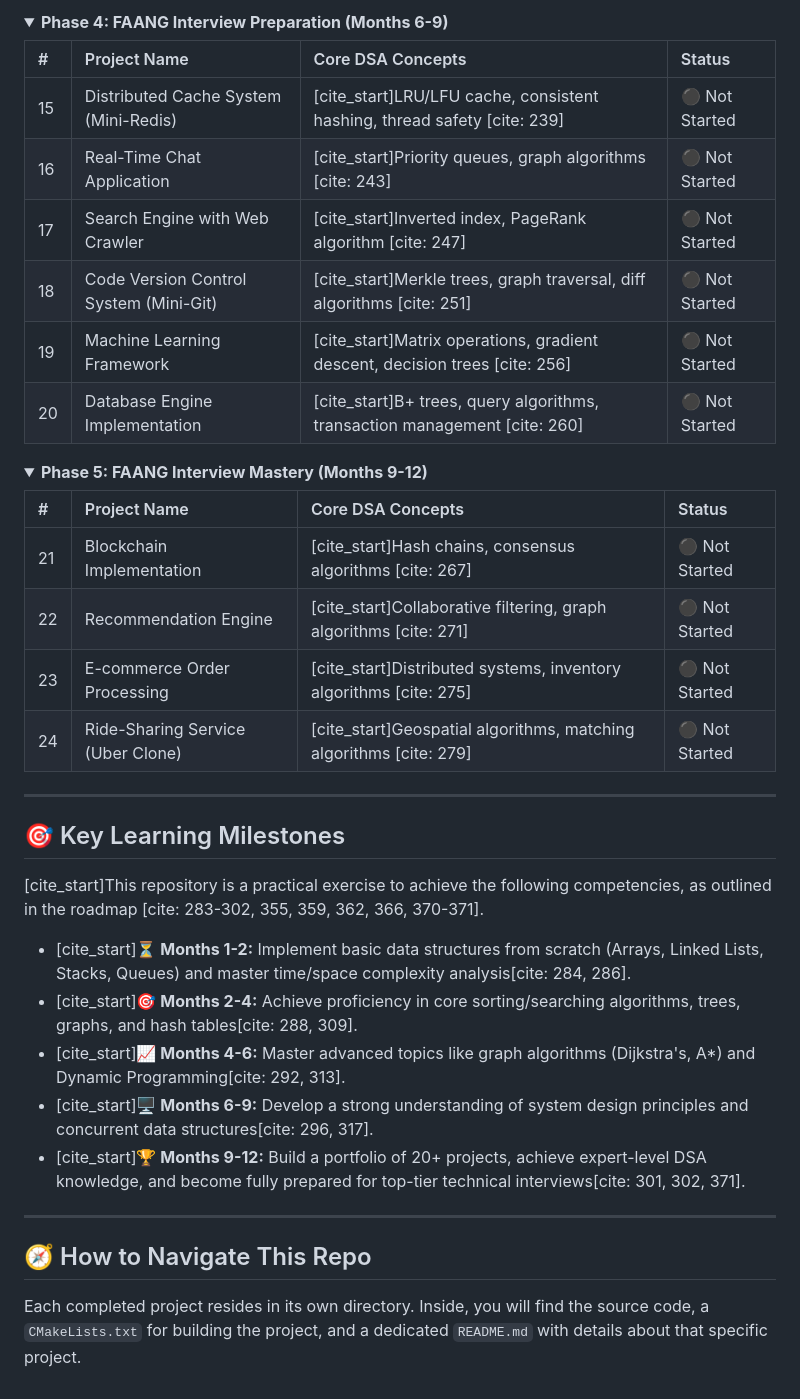
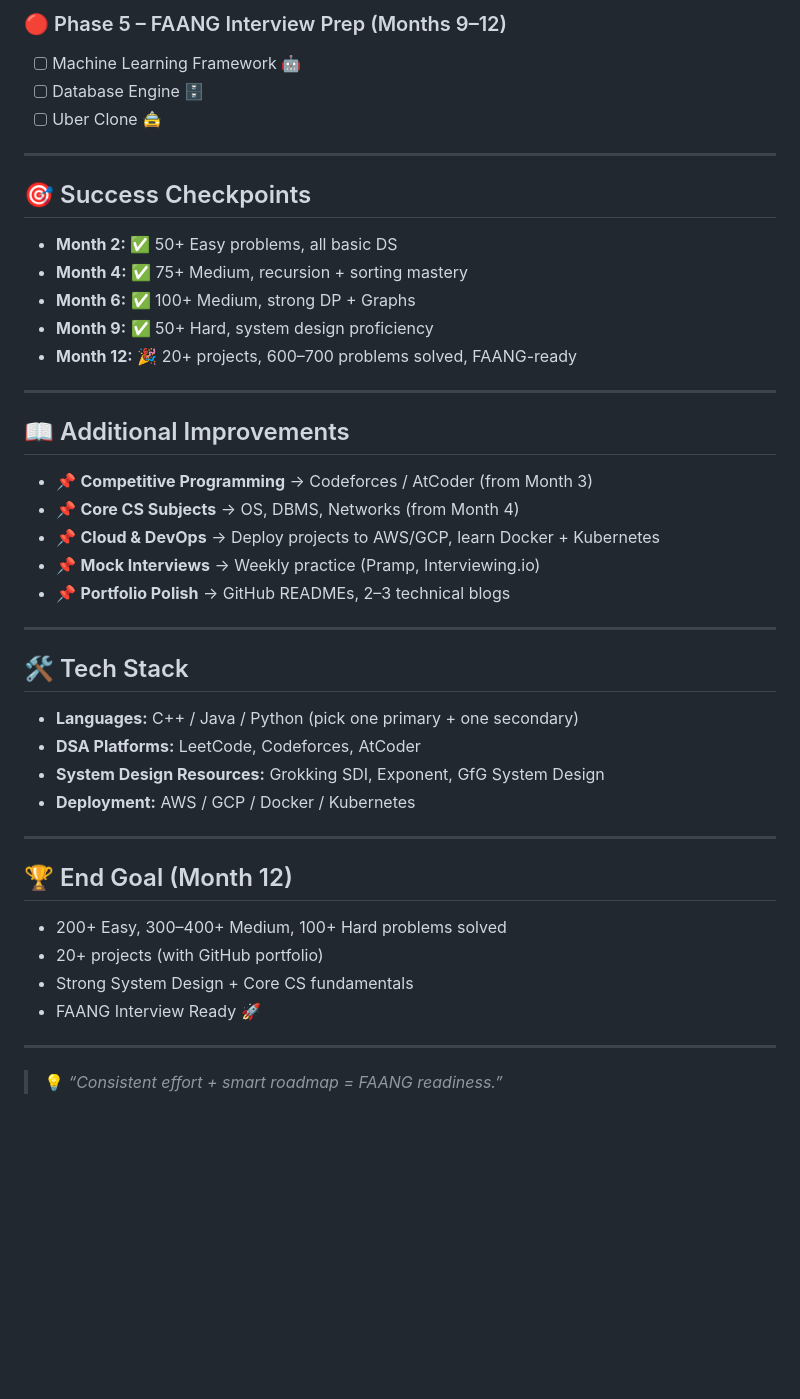
Before and after one commit to indiser/DSA-Projects, a Markdown page: README.md, the part around the change printed below. GitHub-like rendering; folded sections open; blank space fills up the shorter version.

```diff
--- a/README.md
+++ b/README.md
@@ -64,45 +52,45 @@ The roadmap is broken down into five distinct phases. Each phase's project list
-</details>
-
-<details>
-<summary><strong>Phase 4: FAANG Interview Preparation (Months 6-9)</strong></summary>
-
-| # | Project Name | Core DSA Concepts | Status |
-| :--- | :--- | :--- | :--- |
-| 15 | Distributed Cache System (Mini-Redis) | [cite_start]LRU/LFU cache, consistent hashing, thread safety [cite: 239] | ⚫ Not Started |
-| 16 | Real-Time Chat Application | [cite_start]Priority queues, graph algorithms [cite: 243] | ⚫ Not Started |
-| 17 | Search Engine with Web Crawler | [cite_start]Inverted index, PageRank algorithm [cite: 247] | ⚫ Not Started |
-| 18 | Code Version Control System (Mini-Git) | [cite_start]Merkle trees, graph traversal, diff algorithms [cite: 251] | ⚫ Not Started |
-| 19 | Machine Learning Framework | [cite_start]Matrix operations, gradient descent, decision trees [cite: 256] | ⚫ Not Started |
-| 20 | Database Engine Implementation | [cite_start]B+ trees, query algorithms, transaction management [cite: 260] | ⚫ Not Started |
-
-</details>
-
-<details>
-<summary><strong>Phase 5: FAANG Interview Mastery (Months 9-12)</strong></summary>
-
-| # | Project Name | Core DSA Concepts | Status |
-| :--- | :--- | :--- | :--- |
-| 21 | Blockchain Implementation | [cite_start]Hash chains, consensus algorithms [cite: 267] | ⚫ Not Started |
-| 22 | Recommendation Engine | [cite_start]Collaborative filtering, graph algorithms [cite: 271] | ⚫ Not Started |
-| 23 | E-commerce Order Processing | [cite_start]Distributed systems, inventory algorithms [cite: 275] | ⚫ Not Started |
-| 24 | Ride-Sharing Service (Uber Clone) | [cite_start]Geospatial algorithms, matching algorithms [cite: 279] | ⚫ Not Started |
-
-</details>
+### 🔴 Phase 5 – FAANG Interview Prep (Months 9–12)
+- [ ] Machine Learning Framework 🤖
+- [ ] Database Engine 🗄️
+- [ ] Uber Clone 🚖
 
 ---
 
-## 🎯 Key Learning Milestones
+## 🎯 Success Checkpoints
 
-[cite_start]This repository is a practical exercise to achieve the following competencies, as outlined in the roadmap [cite: 283-302, 355, 359, 362, 366, 370-371].
-
-* [cite_start]**⏳ Months 1-2:** Implement basic data structures from scratch (Arrays, Linked Lists, Stacks, Queues) and master time/space complexity analysis[cite: 284, 286].
-* [cite_start]**🎯 Months 2-4:** Achieve proficiency in core sorting/searching algorithms, trees, graphs, and hash tables[cite: 288, 309].
-* [cite_start]**📈 Months 4-6:** Master advanced topics like graph algorithms (Dijkstra's, A*) and Dynamic Programming[cite: 292, 313].
-* [cite_start]**🖥️ Months 6-9:** Develop a strong understanding of system design principles and concurrent data structures[cite: 296, 317].
-* [cite_start]**🏆 Months 9-12:** Build a portfolio of 20+ projects, achieve expert-level DSA knowledge, and become fully prepared for top-tier technical interviews[cite: 301, 302, 371].
+- **Month 2:** ✅ 50+ Easy problems, all basic DS
+- **Month 4:** ✅ 75+ Medium, recursion + sorting mastery
+- **Month 6:** ✅ 100+ Medium, strong DP + Graphs
+- **Month 9:** ✅ 50+ Hard, system design proficiency
+- **Month 12:** 🎉 20+ projects, 600–700 problems solved, FAANG-ready
 
 ---
 
-## 🧭 How to Navigate This Repo
+## 📖 Additional Improvements
 
-Each completed project resides in its own directory. Inside, you will find the source code, a `CMakeLists.txt` for building the project, and a dedicated `README.md` with details about that specific project.
+- 📌 **Competitive Programming** → Codeforces / AtCoder (from Month 3)
+- 📌 **Core CS Subjects** → OS, DBMS, Networks (from Month 4)
+- 📌 **Cloud & DevOps** → Deploy projects to AWS/GCP, learn Docker + Kubernetes
+- 📌 **Mock Interviews** → Weekly practice (Pramp, Interviewing.io)
+- 📌 **Portfolio Polish** → GitHub READMEs, 2–3 technical blogs
+
+---
+
+## 🛠️ Tech Stack
+
+- **Languages:** C++ / Java / Python (pick one primary + one secondary)
+- **DSA Platforms:** LeetCode, Codeforces, AtCoder
+- **System Design Resources:** Grokking SDI, Exponent, GfG System Design
+- **Deployment:** AWS / GCP / Docker / Kubernetes
+
+---
+
+## 🏆 End Goal (Month 12)
+- 200+ Easy, 300–400+ Medium, 100+ Hard problems solved
+- 20+ projects (with GitHub portfolio)
+- Strong System Design + Core CS fundamentals
+- FAANG Interview Ready 🚀
+
+---
+
+> 💡 *“Consistent effort + smart roadmap = FAANG readiness.”*
```
Also changed, not shown: other parts of README.md (+38 -50 lines).
